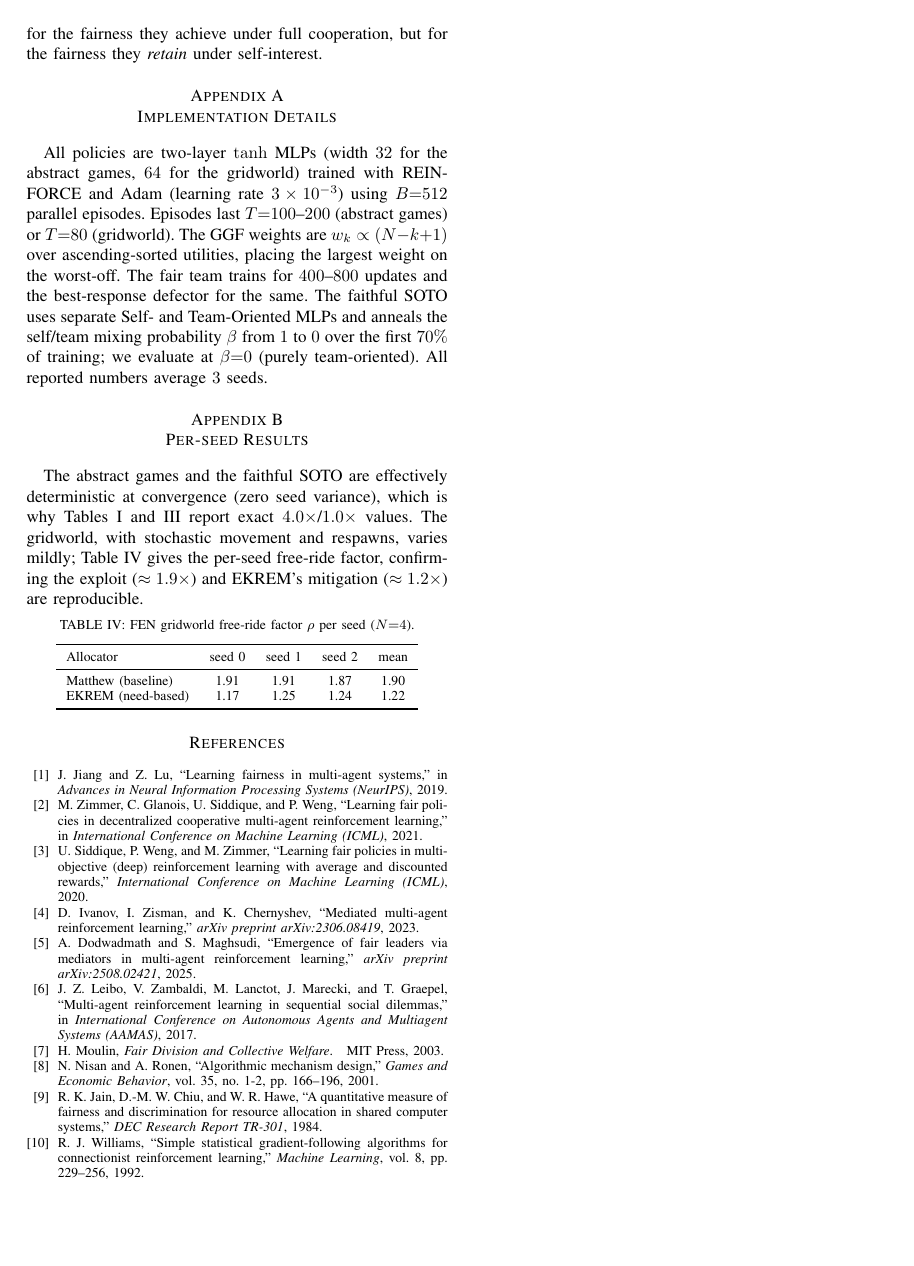
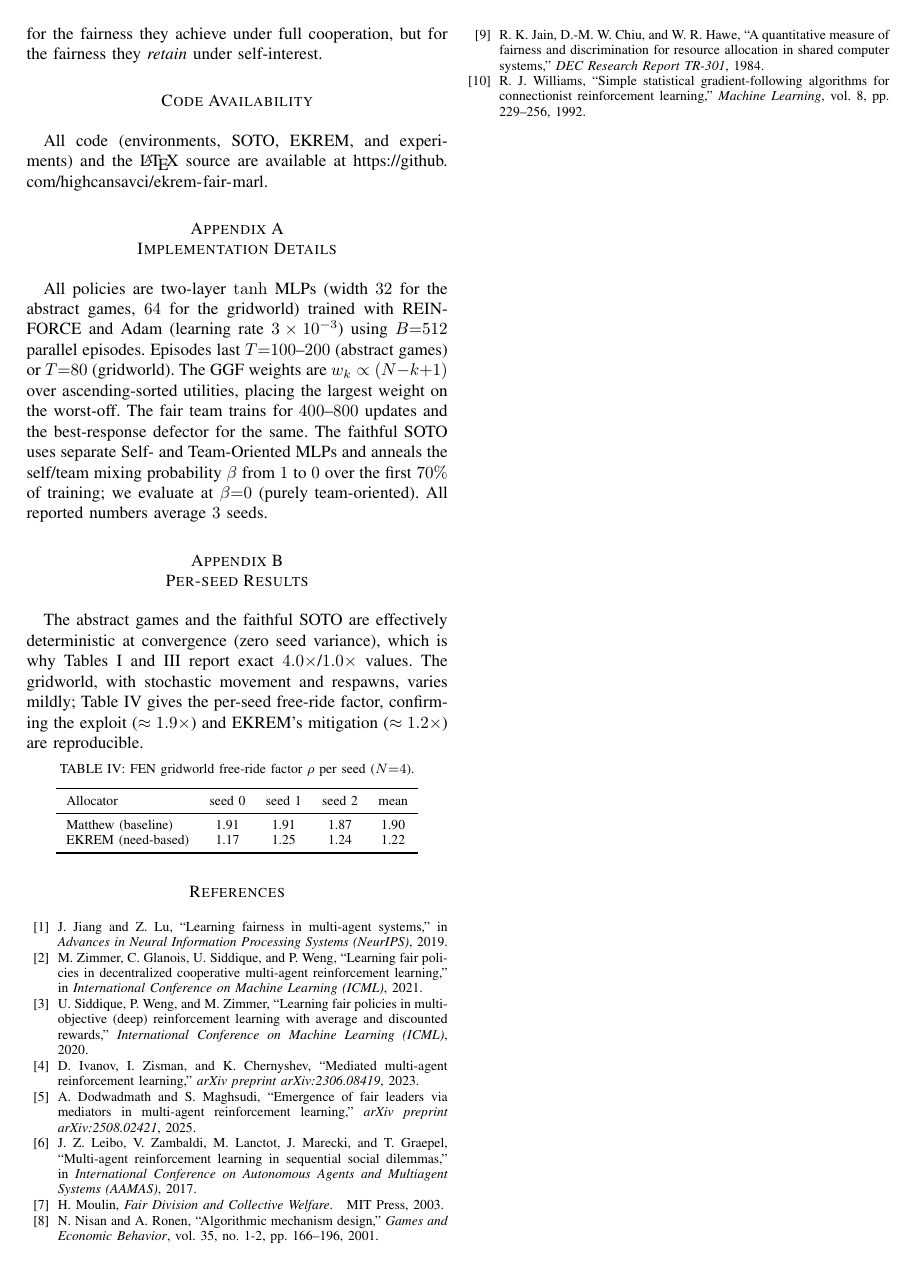
Before and after one commit to highcansavci/ekrem-fair-marl, a LaTeX paper (paper/main.tex): page 5 of 5. Compiled offline with pdfLaTeX; a missing font is replaced by an installed copy or a similar font; a LaTeX package or settings file that is missing is left out.

Commit message:
Paper: add Code Availability section and final critique revisions
Co-Authored-By: Claude Opus 4.8 <noreply@anthropic.com>

```diff
--- a/paper/main.tex
+++ b/paper/main.tex
@@ -450,6 +450,10 @@ mechanism, can. We hope the exploitability lens encourages fair-MARL methods to
 not only for the fairness they achieve under full cooperation, but for the
 fairness they \emph{retain} under self-interest.
 
+\section*{Code Availability}
+All code (environments, SOTO, EKREM, and experiments) and the \LaTeX{} source are
+available at \url{https://github.com/highcansavci/ekrem-fair-marl}.
+
 \appendices
 \section{Implementation Details}
 All policies are two-layer $\tanh$ MLPs (width $32$ for the abstract games, $64$
```
Also changed, not shown: paper/main.pdf.
